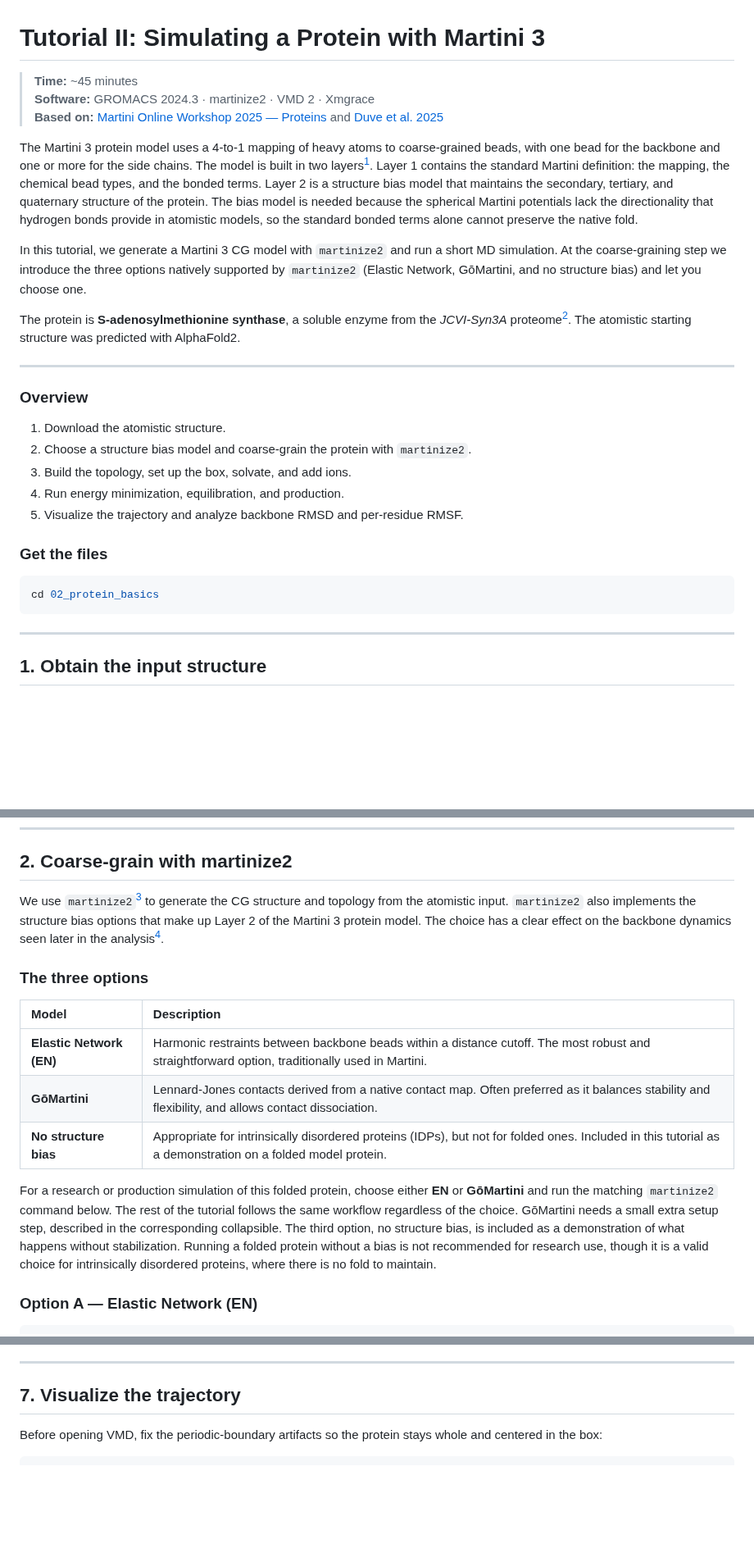
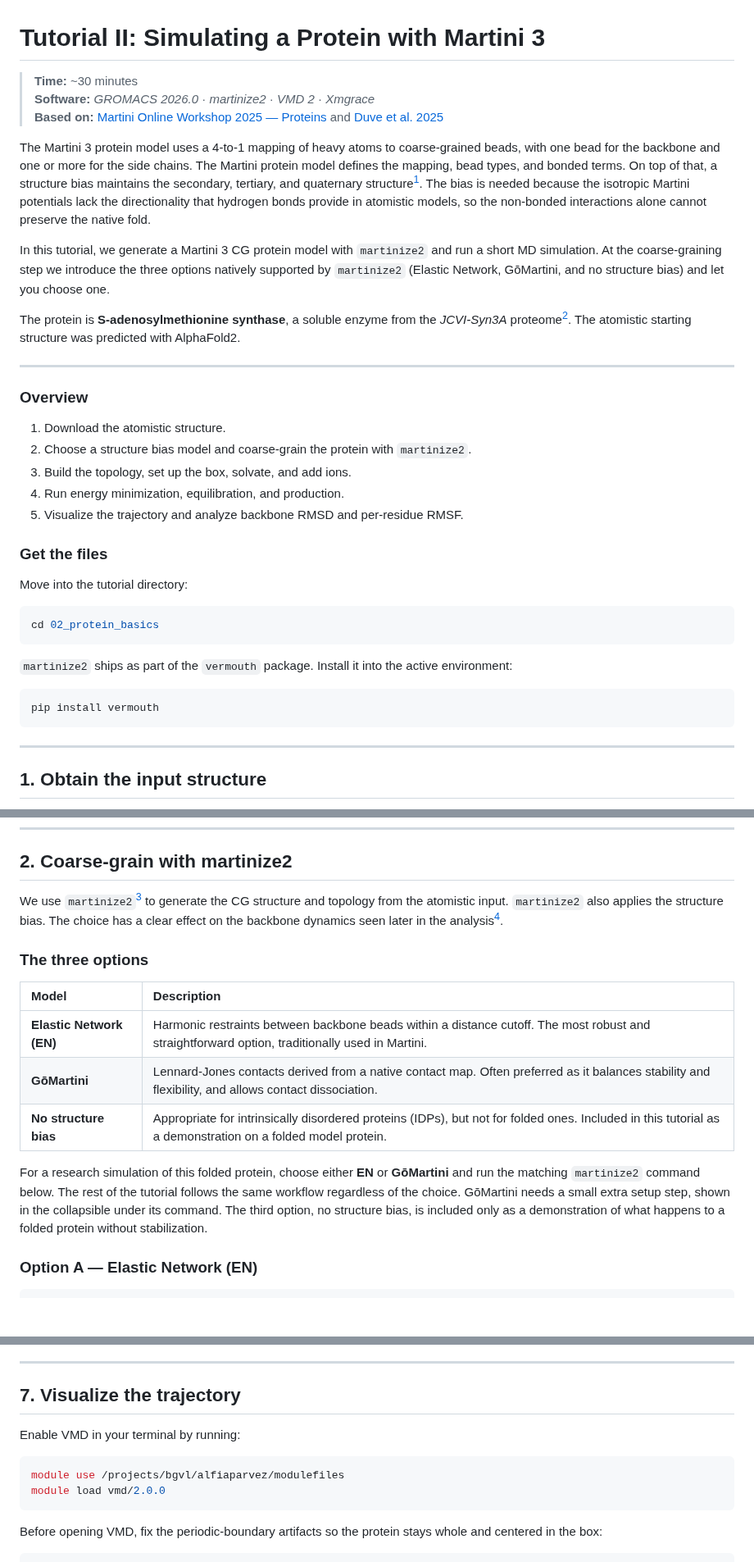
Before and after one commit to Luthey-Schulten-Lab/SummerSchool_2026, a Markdown page: Martini/02_protein_basics/tutorial.md, 3 parts joined by grey strips. Shown at 82% size. Drawn GitHub-style; blank space fills up the shorter version.

Commit message:
improve protein tutorial

````diff
--- a/Martini/02_protein_basics/tutorial.md
+++ b/Martini/02_protein_basics/tutorial.md
@@ -1,23 +1,22 @@
 # Tutorial II: Simulating a Protein with Martini 3
 
-> **Time:** ~45 minutes <br>
-> **Software:** GROMACS 2024.3 · martinize2 · VMD 2 · Xmgrace <br>
+> **Time:** ~30 minutes <br>
+> **Software:** _GROMACS 2026.0_ · _martinize2_ · _VMD 2_ · _Xmgrace_ <br>
 > **Based on:** [Martini Online Workshop 2025 — Proteins](https://cgmartini.nl/docs/tutorials/Martini3/ProteinsI/) and [Duve et al. 2025](https://doi.org/10.1101/2025.03.17.643608)<br>
 
 The Martini 3 protein model uses a 4-to-1 mapping of heavy atoms to
-coarse-grained beads, with one bead for the backbone and one or more for
-the side chains. The model is built in two layers[^duve2025]. Layer 1
-contains the standard Martini definition: the mapping, the chemical bead
-types, and the bonded terms. Layer 2 is a structure bias model that
-maintains the secondary, tertiary, and quaternary structure of the protein.
-The bias model is needed because the spherical Martini potentials lack the
-directionality that hydrogen bonds provide in atomistic models, so the
-standard bonded terms alone cannot preserve the native fold.
+coarse-grained beads, with one bead for the backbone and one or more for the
+side chains. The Martini protein model defines the mapping, bead types, and
+bonded terms. On top of that, a structure bias maintains the secondary,
+tertiary, and quaternary structure[^duve2025]. The bias is needed because the
+isotropic Martini potentials lack the directionality that hydrogen bonds
+provide in atomistic models, so the non-bonded interactions alone cannot
+preserve the native fold.
 
-In this tutorial, we generate a Martini 3 CG model with `martinize2` and run
-a short MD simulation. At the coarse-graining step we introduce the three
-options natively supported by `martinize2` (Elastic Network, GōMartini, and
-no structure bias) and let you choose one.
+In this tutorial, we generate a Martini 3 CG protein model with `martinize2`
+and run a short MD simulation. At the coarse-graining step we introduce the
+three options natively supported by `martinize2` (Elastic Network, GōMartini,
+and no structure bias) and let you choose one.
 
 The protein is **S-adenosylmethionine synthase**, a soluble enzyme from the
 *JCVI-Syn3A* proteome[^protein_uniprot]. The atomistic starting structure
@@ -35,8 +34,17 @@ was predicted with AlphaFold2.
 
 ### Get the files
 
+Move into the tutorial directory:
+
 ```sh
 cd 02_protein_basics
+```
+
+`martinize2` ships as part of the `vermouth` package. Install it into the
+active environment:
+
+```sh
+pip install vermouth
 ```
 
 ---
@@ -59,9 +67,9 @@ crystallographic waters, ligands, and other non-protein atoms.
 ## 2. Coarse-grain with martinize2
 
 We use `martinize2`[^martinize2] to generate the CG structure and topology
-from the atomistic input. `martinize2` also implements the structure bias
-options that make up Layer 2 of the Martini 3 protein model. The choice has
-a clear effect on the backbone dynamics seen later in the analysis[^duve2025].
+from the atomistic input. `martinize2` also applies the structure bias. The
+choice has a clear effect on the backbone dynamics seen later in the
+analysis[^duve2025].
 
 ### The three options
 
@@ -71,15 +79,12 @@ a clear effect on the backbone dynamics seen later in the analysis[^duve2025].
 | **GōMartini** | Lennard-Jones contacts derived from a native contact map. Often preferred as it balances stability and flexibility, and allows contact dissociation. |
 | **No structure bias** | Appropriate for intrinsically disordered proteins (IDPs), but not for folded ones. Included in this tutorial as a demonstration on a folded model protein. |
 
-For a research or production simulation of this folded protein, choose
-either **EN** or **GōMartini** and run the matching `martinize2` command
-below. The rest of the tutorial follows the same workflow regardless of
-the choice. GōMartini needs a small extra setup step, described in the
-corresponding collapsible. The third option, no structure bias, is
-included as a demonstration of what happens without stabilization.
-Running a folded protein without a bias is not recommended for research
-use, though it is a valid choice for intrinsically disordered proteins,
-where there is no fold to maintain.
+For a research simulation of this folded protein, choose either **EN** or
+**GōMartini** and run the matching `martinize2` command below. The rest of
+the tutorial follows the same workflow regardless of the choice. GōMartini
+needs a small extra setup step, shown in the collapsible under its command.
+The third option, no structure bias, is included only as a demonstration of
+what happens to a folded protein without stabilization.
 
 ### Option A — Elastic Network (EN)
 
@@ -300,6 +305,13 @@ restraints are lifted, so these warnings no longer apply.
 
 ## 7. Visualize the trajectory
 
+Enable VMD in your terminal by running:
+
+```sh
+module use /projects/bgvl/alfiaparvez/modulefiles
+module load vmd/2.0.0
+```
+
 Before opening VMD, fix the periodic-boundary artifacts so the protein stays
 whole and centered in the box:
 
````
Also changed, not shown: other parts of Martini/02_protein_basics/tutorial.md (+9 -2 lines).
